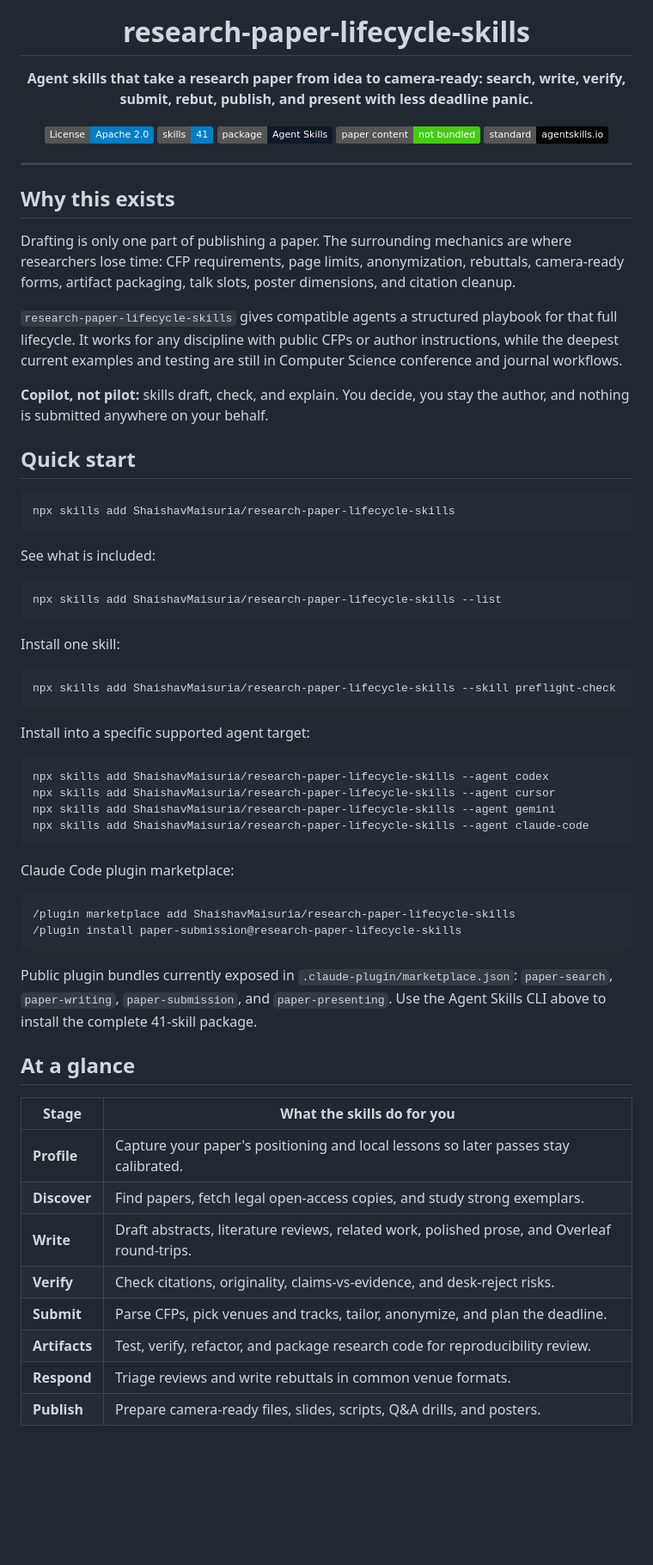
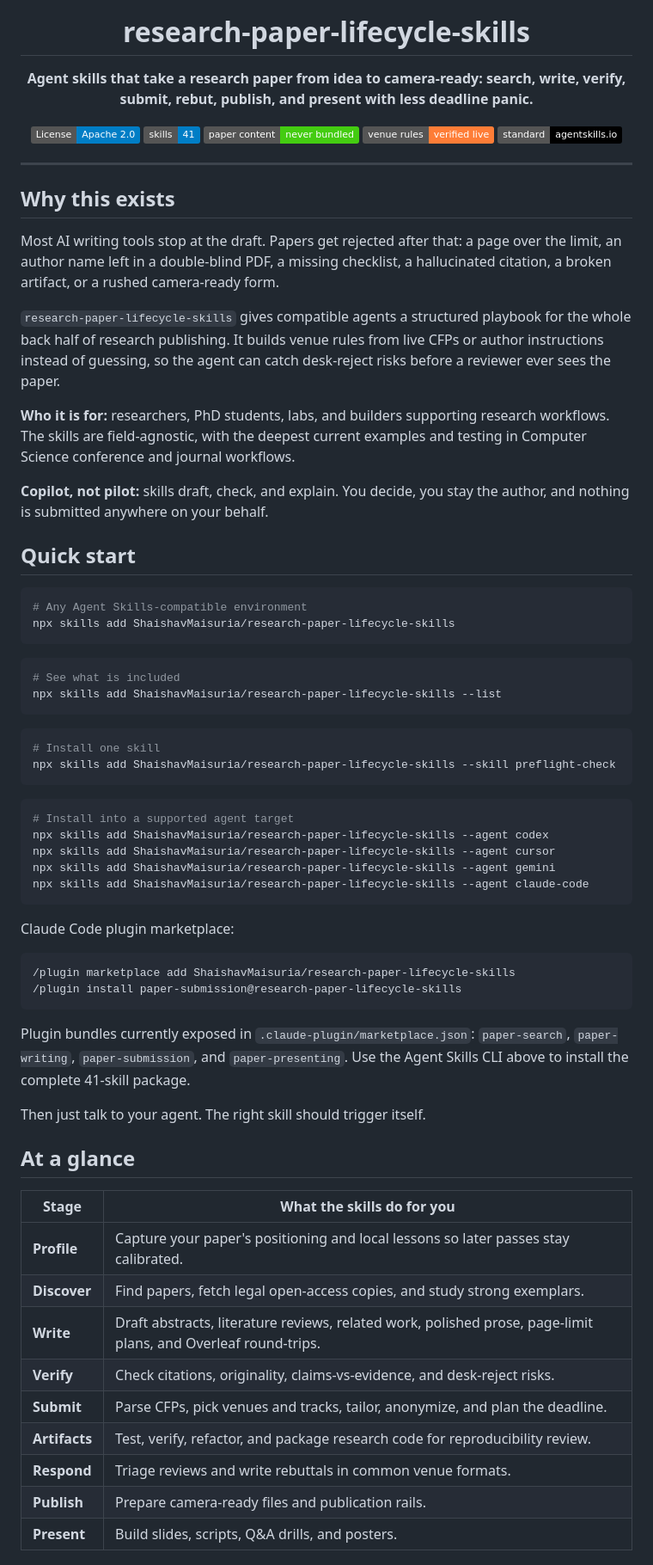
Before and after one commit to ShaishavMaisuria/research-paper-lifecycle-skills, a Markdown page: README.md, the part around one of its changes. Shown at 86% size. Drawn GitHub-style; badges without logos; blank space fills up the shorter version.

````diff
--- a/README.md
+++ b/README.md
@@ -5,15 +5,16 @@
 <h1 align="center">research-paper-lifecycle-skills</h1>
 
 <p align="center">
-  <b>Agent skills that take a research paper from idea to camera-ready: search,
-  write, verify, submit, rebut, publish, and present with less deadline panic.</b>
+  <b>Agent skills that take a research paper from idea to camera-ready:
+  search, write, verify, submit, rebut, publish, and present with less
+  deadline panic.</b>
 </p>
 
 <p align="center">
   <a href="LICENSE"><img src="https://img.shields.io/badge/License-Apache_2.0-blue.svg" alt="License: Apache-2.0"></a>
   <a href="#find-the-skill-you-need"><img src="https://img.shields.io/badge/skills-41-blue.svg" alt="41 skills"></a>
-  <img src="https://img.shields.io/badge/package-Agent%20Skills-111827.svg" alt="Agent Skills package">
-  <img src="https://img.shields.io/badge/paper_content-not_bundled-success.svg" alt="no bundled paper content">
+  <a href="#principles"><img src="https://img.shields.io/badge/paper_content-never_bundled-success.svg" alt="no paper content bundled"></a>
+  <a href="#how-it-works"><img src="https://img.shields.io/badge/venue_rules-verified_live-orange.svg" alt="venue rules verified live"></a>
   <a href="https://agentskills.io"><img src="https://img.shields.io/badge/standard-agentskills.io-black.svg" alt="agentskills.io"></a>
 </p>
 
@@ -21,15 +22,18 @@
 
 ## Why this exists
 
-Drafting is only one part of publishing a paper. The surrounding mechanics are
-where researchers lose time: CFP requirements, page limits, anonymization,
-rebuttals, camera-ready forms, artifact packaging, talk slots, poster
-dimensions, and citation cleanup.
+Most AI writing tools stop at the draft. Papers get rejected after that: a page
+over the limit, an author name left in a double-blind PDF, a missing checklist,
+a hallucinated citation, a broken artifact, or a rushed camera-ready form.
 
-`research-paper-lifecycle-skills` gives compatible agents a structured playbook
-for that full lifecycle. It works for any discipline with public CFPs or author
-instructions, while the deepest current examples and testing are still in
-Computer Science conference and journal workflows.
+`research-paper-lifecycle-skills` gives compatible agents a structured
+playbook for the whole back half of research publishing. It builds venue rules
+from live CFPs or author instructions instead of guessing, so the agent can
+catch desk-reject risks before a reviewer ever sees the paper.
+
+**Who it is for:** researchers, PhD students, labs, and builders supporting
+research workflows. The skills are field-agnostic, with the deepest current
+examples and testing in Computer Science conference and journal workflows.
 
 **Copilot, not pilot:** skills draft, check, and explain. You decide, you stay
 the author, and nothing is submitted anywhere on your behalf.
@@ -37,24 +41,22 @@ the author, and nothing is submitted anywhere on your behalf.
 ## Quick start
 
 ```bash
+# Any Agent Skills-compatible environment
 npx skills add ShaishavMaisuria/research-paper-lifecycle-skills
 ```
 
-See what is included:
-
 ```bash
+# See what is included
 npx skills add ShaishavMaisuria/research-paper-lifecycle-skills --list
 ```
 
-Install one skill:
-
 ```bash
+# Install one skill
 npx skills add ShaishavMaisuria/research-paper-lifecycle-skills --skill preflight-check
 ```
 
-Install into a specific supported agent target:
-
 ```bash
+# Install into a supported agent target
 npx skills add ShaishavMaisuria/research-paper-lifecycle-skills --agent codex
 npx skills add ShaishavMaisuria/research-paper-lifecycle-skills --agent cursor
 npx skills add ShaishavMaisuria/research-paper-lifecycle-skills --agent gemini
@@ -68,9 +70,11 @@ Claude Code plugin marketplace:
 /plugin install paper-submission@research-paper-lifecycle-skills
 ```
 
-Public plugin bundles currently exposed in `.claude-plugin/marketplace.json`:
+Plugin bundles currently exposed in `.claude-plugin/marketplace.json`:
 `paper-search`, `paper-writing`, `paper-submission`, and `paper-presenting`.
 Use the Agent Skills CLI above to install the complete 41-skill package.
+
+Then just talk to your agent. The right skill should trigger itself.
 
 ## At a glance
 
@@ -78,10 +82,11 @@ Use the Agent Skills CLI above to install the complete 41-skill package.
 |---|---|
 | **Profile** | Capture your paper's positioning and local lessons so later passes stay calibrated. |
 | **Discover** | Find papers, fetch legal open-access copies, and study strong exemplars. |
-| **Write** | Draft abstracts, literature reviews, related work, polished prose, and Overleaf round-trips. |
+| **Write** | Draft abstracts, literature reviews, related work, polished prose, page-limit plans, and Overleaf round-trips. |
 | **Verify** | Check citations, originality, claims-vs-evidence, and desk-reject risks. |
 | **Submit** | Parse CFPs, pick venues and tracks, tailor, anonymize, and plan the deadline. |
 | **Artifacts** | Test, verify, refactor, and package research code for reproducibility review. |
 | **Respond** | Triage reviews and write rebuttals in common venue formats. |
-| **Publish** | Prepare camera-ready files, slides, scripts, Q&A drills, and posters. |
+| **Publish** | Prepare camera-ready files and publication rails. |
+| **Present** | Build slides, scripts, Q&A drills, and posters. |
 
````
Also changed, not shown: other parts of README.md (+73 -38 lines).
